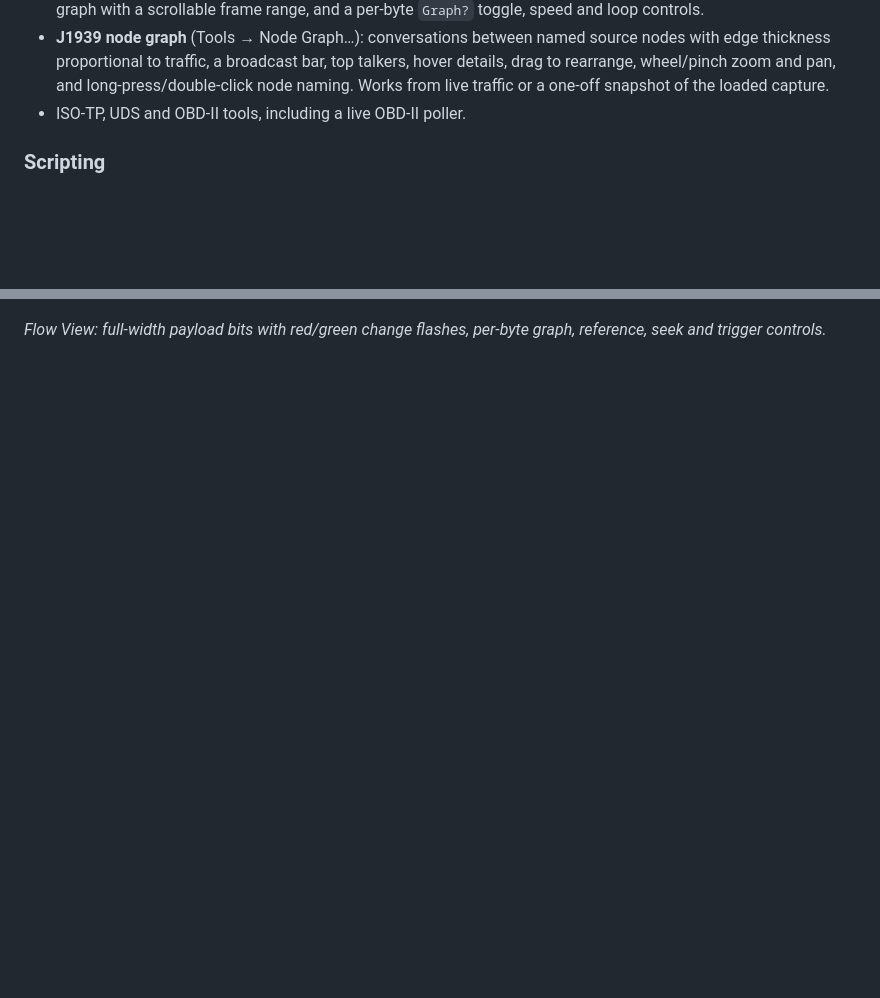
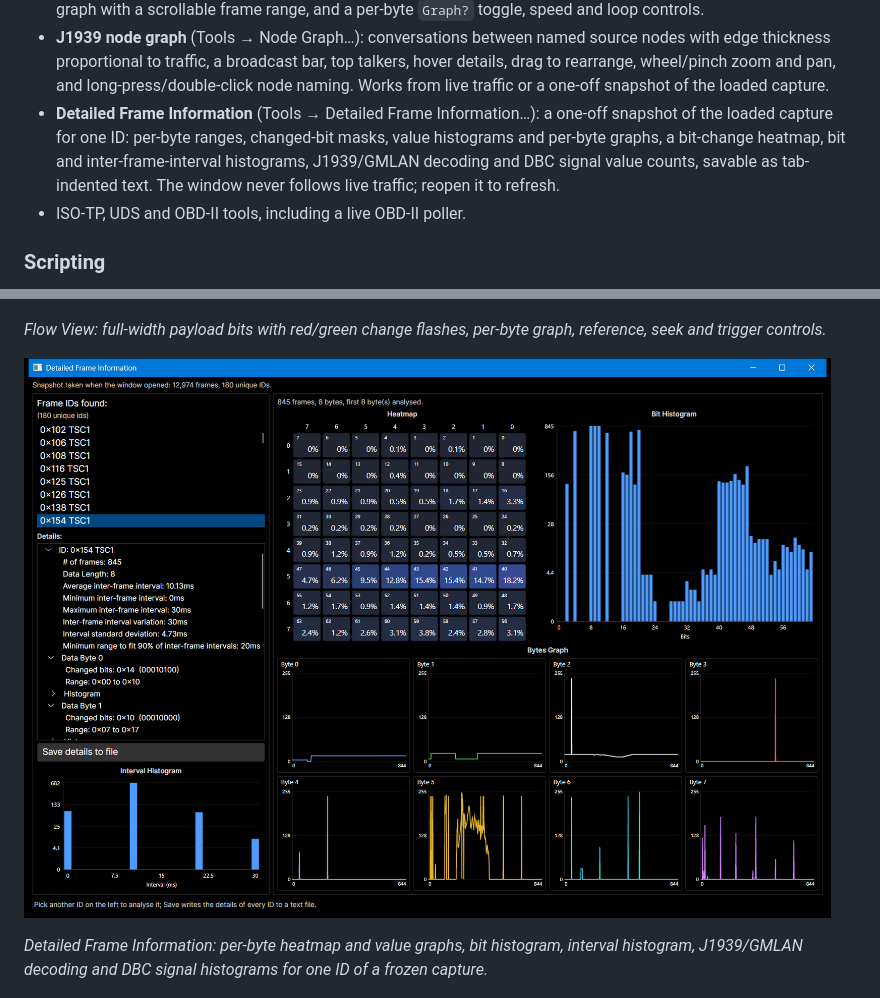
Before and after one commit to chriskinal/WinCAN, a Markdown page: README.md, 2 parts joined by grey strips. Rendered like a GitHub page; pictures changed too: docs/images/frame-info.png (added); blank space fills up the shorter version.

```diff
--- a/README.md
+++ b/README.md
@@ -47,6 +47,11 @@ a cansniffer-style analysis view and an interactive J1939 node graph.
   edge thickness proportional to traffic, a broadcast bar, top talkers, hover details, drag
   to rearrange, wheel/pinch zoom and pan, and long-press/double-click node naming. Works from
   live traffic or a one-off snapshot of the loaded capture.
+- **Detailed Frame Information** (Tools → Detailed Frame Information…): a one-off snapshot of
+  the loaded capture for one ID: per-byte ranges, changed-bit masks, value histograms and
+  per-byte graphs, a bit-change heatmap, bit and inter-frame-interval histograms, J1939/GMLAN
+  decoding and DBC signal value counts, savable as tab-indented text. The window never follows
+  live traffic; reopen it to refresh.
 - ISO-TP, UDS and OBD-II tools, including a live OBD-II poller.
 
 ### Scripting
@@ -68,6 +73,11 @@ talkers.*
 
 *Flow View: full-width payload bits with red/green change flashes, per-byte graph, reference,
 seek and trigger controls.*
+
+![Detailed Frame Information window](docs/images/frame-info.png)
+
+*Detailed Frame Information: per-byte heatmap and value graphs, bit histogram, interval
+histogram, J1939/GMLAN decoding and DBC signal histograms for one ID of a frozen capture.*
 
 ![New Connection dialog](docs/images/connection-dialog.png)
 
```
Also changed, not shown: AGENTS.md (+11 -0 lines), docs/research/frame-info.md (added, +118 -0 lines), 14 other files.
